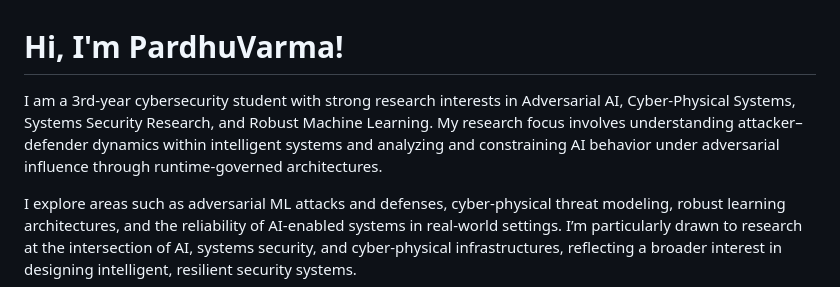
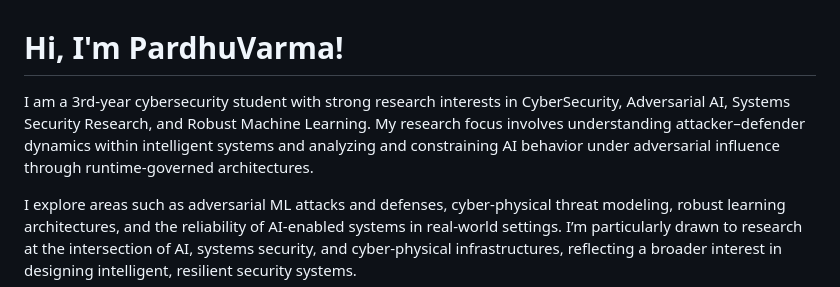
Before and after one commit to PardhuSreeRushiVarma20060119/PardhuSreeRushiVarma20060119, a Markdown page: readme.md, the part around the change. Rendered like a GitHub page.

Commit message:
Revise research interests in README
Updated research interests to include CyberSecurity.

```diff
--- a/readme.md
+++ b/readme.md
@@ -1,6 +1,6 @@
 # Hi, I'm PardhuVarma!
 
-I am a 3rd-year cybersecurity student with strong research interests in Adversarial AI, Cyber-Physical Systems, Systems Security Research, and Robust Machine Learning. My research focus involves understanding attacker–defender dynamics within intelligent systems and analyzing and constraining AI behavior under adversarial influence through runtime-governed architectures.
+I am a 3rd-year cybersecurity student with strong research interests in CyberSecurity, Adversarial AI, Systems Security Research, and Robust Machine Learning. My research focus involves understanding attacker–defender dynamics within intelligent systems and analyzing and constraining AI behavior under adversarial influence through runtime-governed architectures.
 
 I explore areas such as adversarial ML attacks and defenses, cyber-physical threat modeling, robust learning architectures, and the reliability of AI-enabled systems in real-world settings. I’m particularly drawn to research at the intersection of AI, systems security, and cyber-physical infrastructures, reflecting a broader interest in designing intelligent, resilient security systems.
 
```
